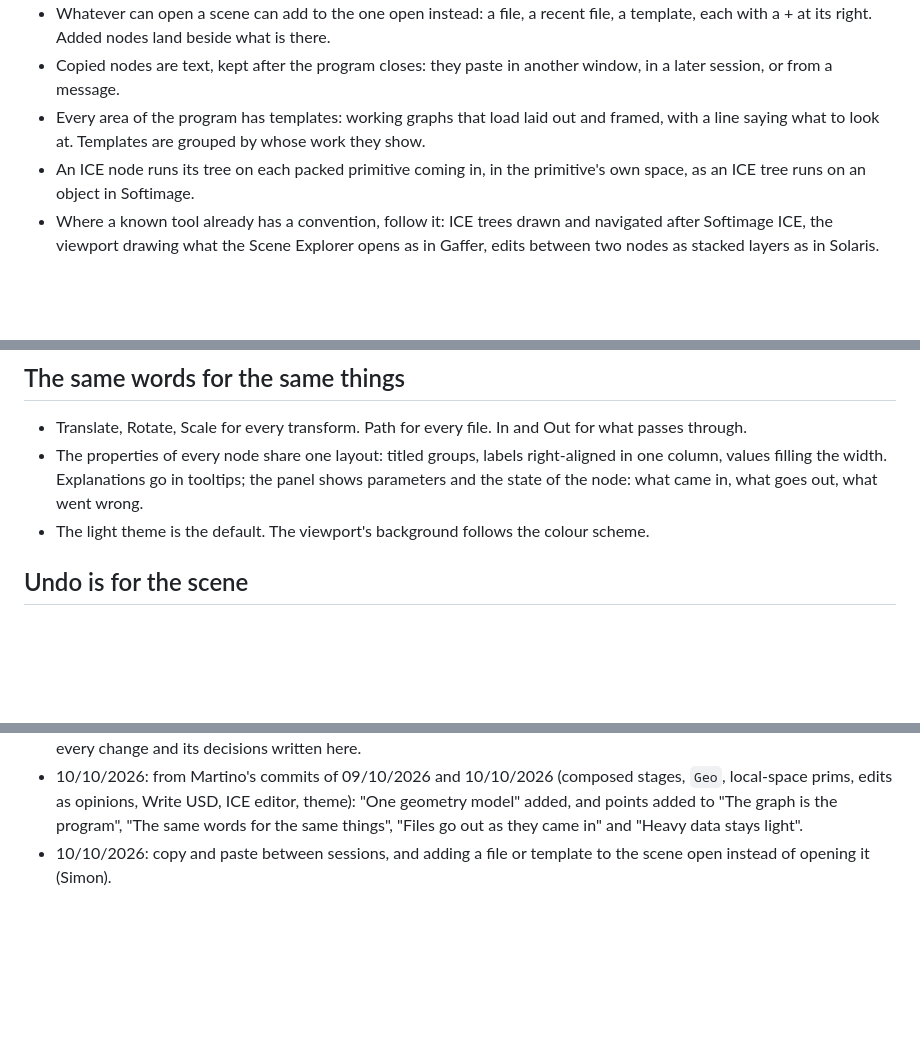
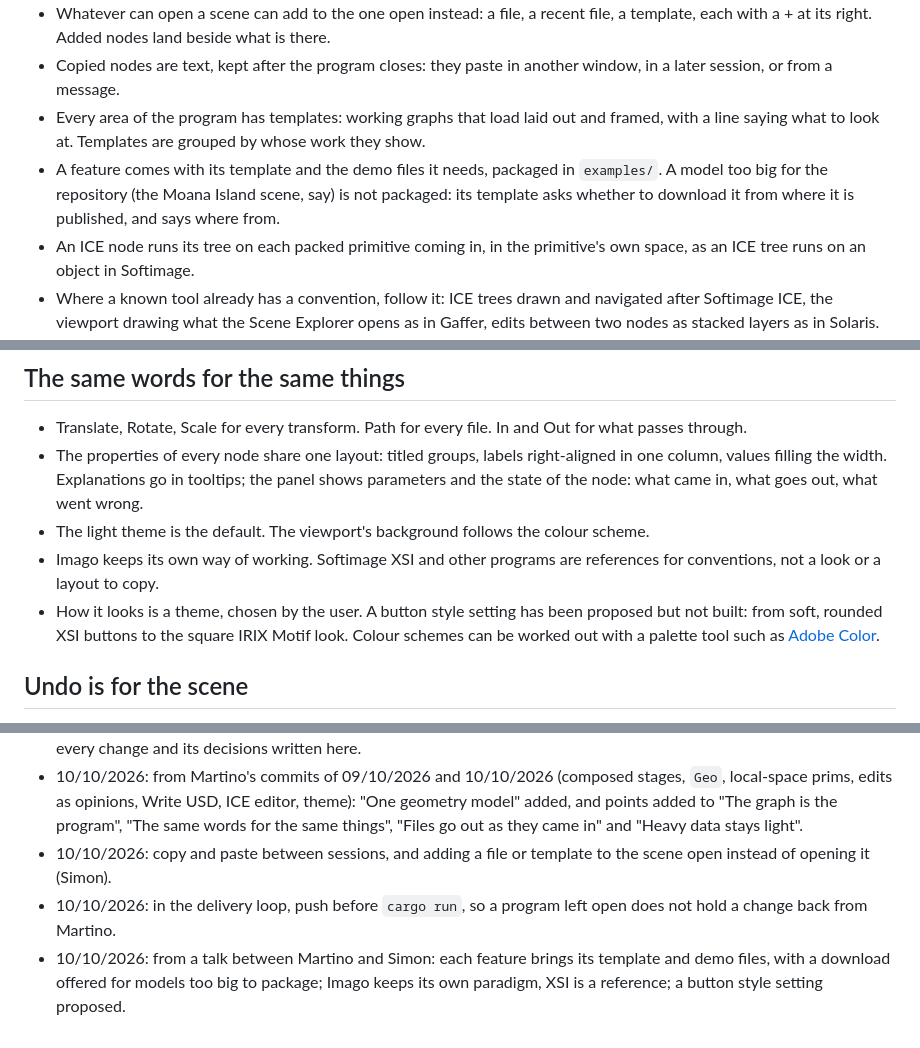
Before and after one commit to MartinoMadeddu/dcc-xms, a Markdown page: DESIGN_PHILOSOPHY.md, 3 parts joined by grey strips. Rendered like a GitHub page; blank space fills up the shorter version.

Commit message:
Copy and paste nodes between sessions; + to add a file or template; push before cargo run; design philosophy from Martino and Simon's talk

```diff
--- a/DESIGN_PHILOSOPHY.md
+++ b/DESIGN_PHILOSOPHY.md
@@ -27,6 +27,7 @@ If you are an AI assistant working in this repository, read `LLM_instructions.md
 - Whatever can open a scene can add to the one open instead: a file, a recent file, a template, each with a + at its right. Added nodes land beside what is there.
 - Copied nodes are text, kept after the program closes: they paste in another window, in a later session, or from a message.
 - Every area of the program has templates: working graphs that load laid out and framed, with a line saying what to look at. Templates are grouped by whose work they show.
+- A feature comes with its template and the demo files it needs, packaged in `examples/`. A model too big for the repository (the Moana Island scene, say) is not packaged: its template asks whether to download it from where it is published, and says where from.
 - An ICE node runs its tree on each packed primitive coming in, in the primitive's own space, as an ICE tree runs on an object in Softimage.
 - Where a known tool already has a convention, follow it: ICE trees drawn and navigated after Softimage ICE, the viewport drawing what the Scene Explorer opens as in Gaffer, edits between two nodes as stacked layers as in Solaris.
 
@@ -48,6 +49,8 @@ If you are an AI assistant working in this repository, read `LLM_instructions.md
 - Translate, Rotate, Scale for every transform. Path for every file. In and Out for what passes through.
 - The properties of every node share one layout: titled groups, labels right-aligned in one column, values filling the width. Explanations go in tooltips; the panel shows parameters and the state of the node: what came in, what goes out, what went wrong.
 - The light theme is the default. The viewport's background follows the colour scheme.
+- Imago keeps its own way of working. Softimage XSI and other programs are references for conventions, not a look or a layout to copy.
+- How it looks is a theme, chosen by the user. A button style setting has been proposed but not built: from soft, rounded XSI buttons to the square IRIX Motif look. Colour schemes can be worked out with a palette tool such as [Adobe Color](https://color.adobe.com/create/color-wheel).
 
 ## Undo is for the scene
 
@@ -92,3 +95,5 @@ If you are an AI assistant working in this repository, read `LLM_instructions.md
 - 10/10/2026: "Martino's project" added: other work builds on his and does not overwrite it; his new code is read before every change and its decisions written here.
 - 10/10/2026: from Martino's commits of 09/10/2026 and 10/10/2026 (composed stages, `Geo`, local-space prims, edits as opinions, Write USD, ICE editor, theme): "One geometry model" added, and points added to "The graph is the program", "The same words for the same things", "Files go out as they came in" and "Heavy data stays light".
 - 10/10/2026: copy and paste between sessions, and adding a file or template to the scene open instead of opening it (Simon).
+- 10/10/2026: in the delivery loop, push before `cargo run`, so a program left open does not hold a change back from Martino.
+- 10/10/2026: from a talk between Martino and Simon: each feature brings its template and demo files, with a download offered for models too big to package; Imago keeps its own paradigm, XSI is a reference; a button style setting proposed.
```
Also changed, not shown: LLM_instructions.md (+2 -2 lines), README.md (+1 -1 lines).
